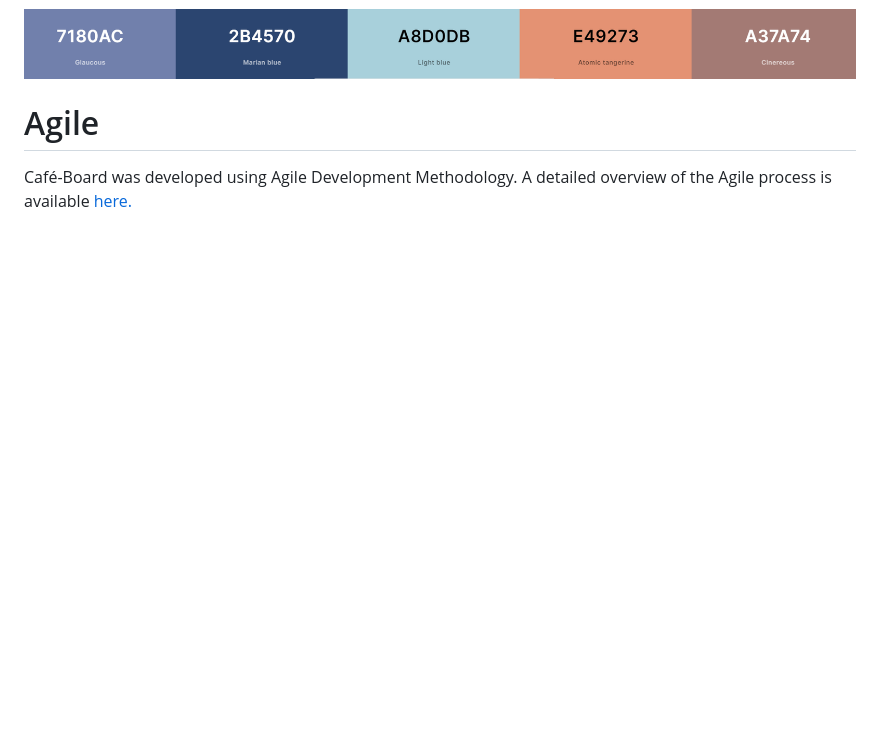
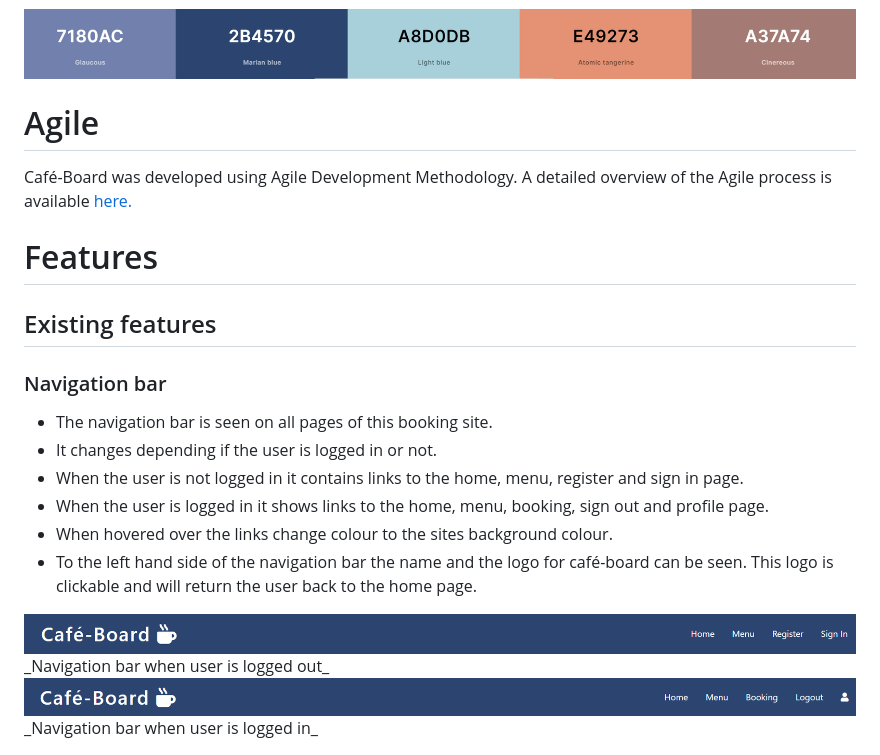
Before and after one commit to leoniemclaughlin7/cafe-board, a Markdown page: docs/README.md, the part around the change. GitHub-like rendering; pictures changed too: docs/readme_images/nav-bar-logged-in.png (added), docs/readme_images/nav-bar-not-logged-in.png (added); blank space fills up the shorter version.

Commit message:
Add navigation bar to features section of README.md

```diff
--- a/docs/README.md
+++ b/docs/README.md
@@ -70,3 +70,22 @@ The colour palette for this website was derived from [Coolors](https://coolors.c
 # Agile
 
 Café-Board was developed using Agile Development Methodology. A detailed overview of the Agile process is available [here.](../docs/AGILE.md)
+
+# Features
+
+## Existing features
+
+### Navigation bar
+
+* The navigation bar is seen on all pages of this booking site.
+* It changes depending if the user is logged in or not.
+* When the user is not logged in it contains links to the home, menu, register and sign in page.
+* When the user is logged in it shows links to the home, menu, booking, sign out and profile page.
+* When hovered over the links change colour to the sites background colour.
+* To the left hand side of the navigation bar the name and the logo for café-board can be seen. This logo is clickable and will return the user back to the home page.
+
+<img src="../docs/readme_images/nav-bar-not-logged-in.png">
+_Navigation bar when user is logged out_
+
+<img src="../docs/readme_images/nav-bar-logged-in.png">
+_Navigation bar when user is logged in_
```
